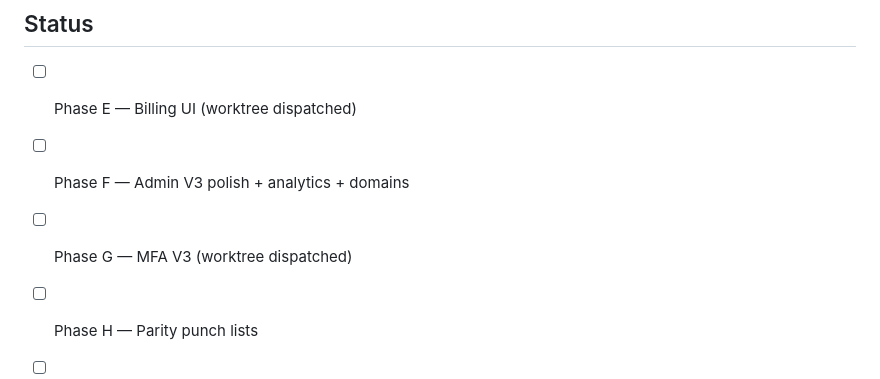
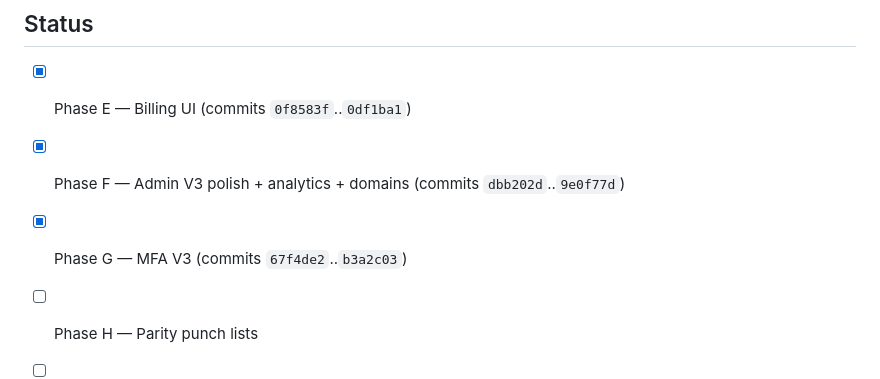
Before and after one commit to Wistfare/wistmail, a Markdown page: docs/plans/2026-05-10-phase-e-through-j.md, the part around the change. Drawn GitHub-style.

Commit message:
chore(plans): mark Phases E, F, G complete
Phase E (billing UI): 6 admin billing pages + 2 backend endpoints, 5 shared components, sidebar expansion. 10 commits.
Phase F (admin V3): /admin overview chart + real stats, /admin/analytics + /admin/domains new, 4 polish passes, 3 backend endpoints. 3 commits.
Phase G (MFA V3): 4 setup-flow pages + settings retrofit, mfa-rate-limit util with Redis primary, V3 confirm aliases on existing routes. 3 commits.

Suite at end of phase F: API 358 passing, Web 320 passing, both typecheck-clean.

Co-Authored-By: Claude Opus 4.7 (1M context) <noreply@anthropic.com>

```diff
--- a/docs/plans/2026-05-10-phase-e-through-j.md
+++ b/docs/plans/2026-05-10-phase-e-through-j.md
@@ -222,9 +222,9 @@ Tasks:
 
 ## Status
 
-- [ ] Phase E — Billing UI (worktree dispatched)
-- [ ] Phase F — Admin V3 polish + analytics + domains
-- [ ] Phase G — MFA V3 (worktree dispatched)
+- [x] Phase E — Billing UI (commits `0f8583f`..`0df1ba1`)
+- [x] Phase F — Admin V3 polish + analytics + domains (commits `dbb202d`..`9e0f77d`)
+- [x] Phase G — MFA V3 (commits `67f4de2`..`b3a2c03`)
 - [ ] Phase H — Parity punch lists
 - [ ] Phase I — Docker e2e
 - [ ] Phase J — Optimization
```
